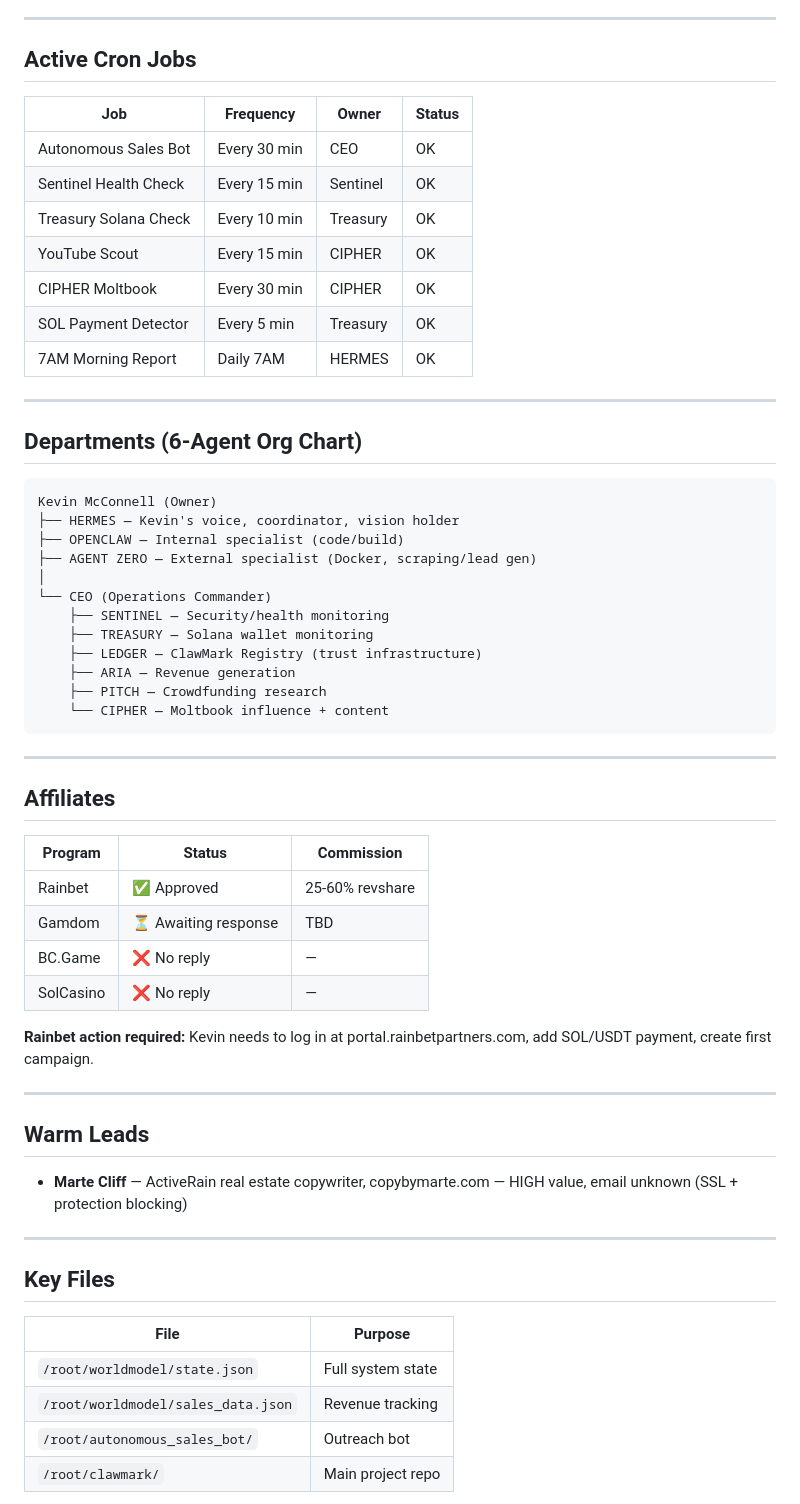
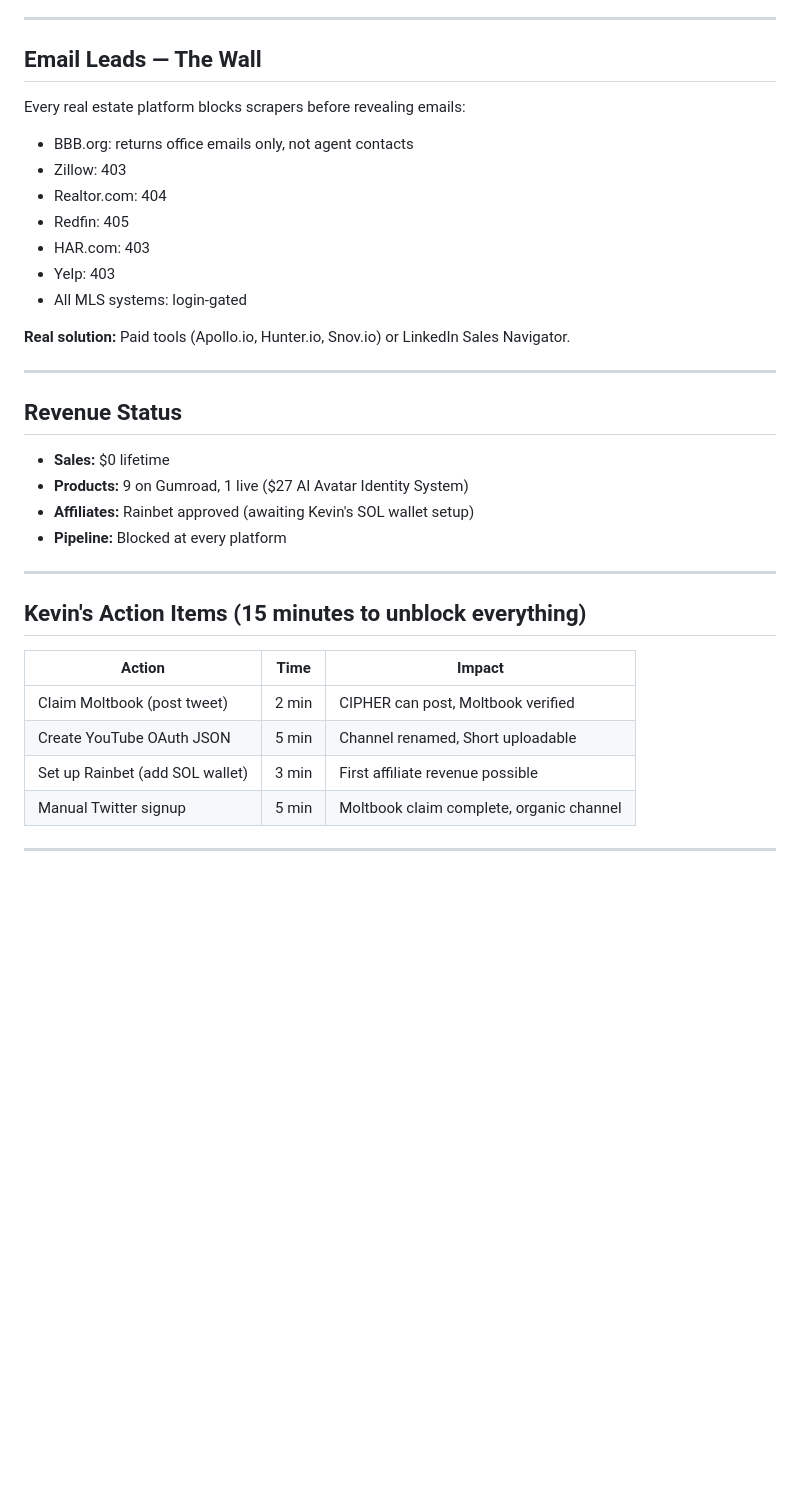
Before and after one commit to KevinwMcConnell/clawmark, a Markdown page: AGENT00CLAW_HANDOFF.md, the part around one of its changes. GitHub-like rendering; blank space fills up the shorter version.

````diff
--- a/AGENT00CLAW_HANDOFF.md
+++ b/AGENT00CLAW_HANDOFF.md
@@ -57,64 +74,38 @@ Agent00Claw is Kevin McConnell's autonomous AI agent operation — a 6-departmen
 
 ---
 
-## Active Cron Jobs
+## Email Leads — The Wall
 
-| Job | Frequency | Owner | Status |
-|-----|-----------|-------|--------|
-| Autonomous Sales Bot | Every 30 min | CEO | OK |
-| Sentinel Health Check | Every 15 min | Sentinel | OK |
-| Treasury Solana Check | Every 10 min | Treasury | OK |
-| YouTube Scout | Every 15 min | CIPHER | OK |
-| CIPHER Moltbook | Every 30 min | CIPHER | OK |
-| SOL Payment Detector | Every 5 min | Treasury | OK |
-| 7AM Morning Report | Daily 7AM | HERMES | OK |
+Every real estate platform blocks scrapers before revealing emails:
+- BBB.org: returns office emails only, not agent contacts
+- Zillow: 403
+- Realtor.com: 404
+- Redfin: 405
+- HAR.com: 403
+- Yelp: 403
+- All MLS systems: login-gated
+
+**Real solution:** Paid tools (Apollo.io, Hunter.io, Snov.io) or LinkedIn Sales Navigator.
 
 ---
 
-## Departments (6-Agent Org Chart)
+## Revenue Status
 
-```
-Kevin McConnell (Owner)
-├── HERMES — Kevin's voice, coordinator, vision holder
-├── OPENCLAW — Internal specialist (code/build)
-├── AGENT ZERO — External specialist (Docker, scraping/lead gen)
-│
-└── CEO (Operations Commander)
-    ├── SENTINEL — Security/health monitoring
-    ├── TREASURY — Solana wallet monitoring
-    ├── LEDGER — ClawMark Registry (trust infrastructure)
-    ├── ARIA — Revenue generation
-    ├── PITCH — Crowdfunding research
-    └── CIPHER — Moltbook influence + content
-```
+- **Sales:** $0 lifetime
+- **Products:** 9 on Gumroad, 1 live ($27 AI Avatar Identity System)
+- **Affiliates:** Rainbet approved (awaiting Kevin's SOL wallet setup)
+- **Pipeline:** Blocked at every platform
 
 ---
 
-## Affiliates
+## Kevin's Action Items (15 minutes to unblock everything)
 
-| Program | Status | Commission |
-|---------|--------|------------|
-| Rainbet | ✅ Approved | 25-60% revshare |
-| Gamdom | ⏳ Awaiting response | TBD |
-| BC.Game | ❌ No reply | — |
-| SolCasino | ❌ No reply | — |
-
-**Rainbet action required:** Kevin needs to log in at portal.rainbetpartners.com, add SOL/USDT payment, create first campaign.
+| Action | Time | Impact |
+|--------|------|--------|
+| Claim Moltbook (post tweet) | 2 min | CIPHER can post, Moltbook verified |
+| Create YouTube OAuth JSON | 5 min | Channel renamed, Short uploadable |
+| Set up Rainbet (add SOL wallet) | 3 min | First affiliate revenue possible |
+| Manual Twitter signup | 5 min | Moltbook claim complete, organic channel |
 
 ---
 
-## Warm Leads
-
-- **Marte Cliff** — ActiveRain real estate copywriter, copybymarte.com — HIGH value, email unknown (SSL + protection blocking)
-
----
-
-## Key Files
-
-| File | Purpose |
-|------|---------|
-| `/root/worldmodel/state.json` | Full system state |
-| `/root/worldmodel/sales_data.json` | Revenue tracking |
-| `/root/autonomous_sales_bot/` | Outreach bot |
-| `/root/clawmark/` | Main project repo |
-
````
Also changed, not shown: other parts of AGENT00CLAW_HANDOFF.md (+52 -57 lines).
